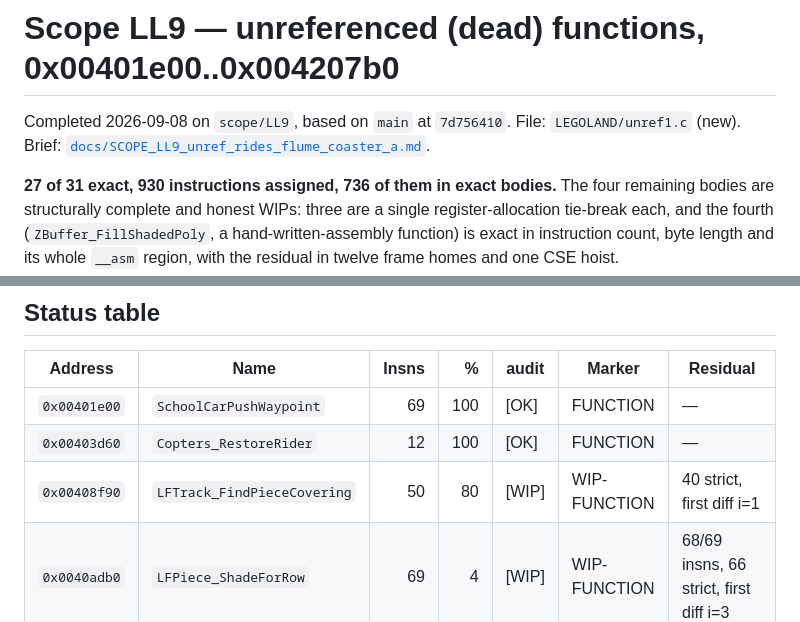
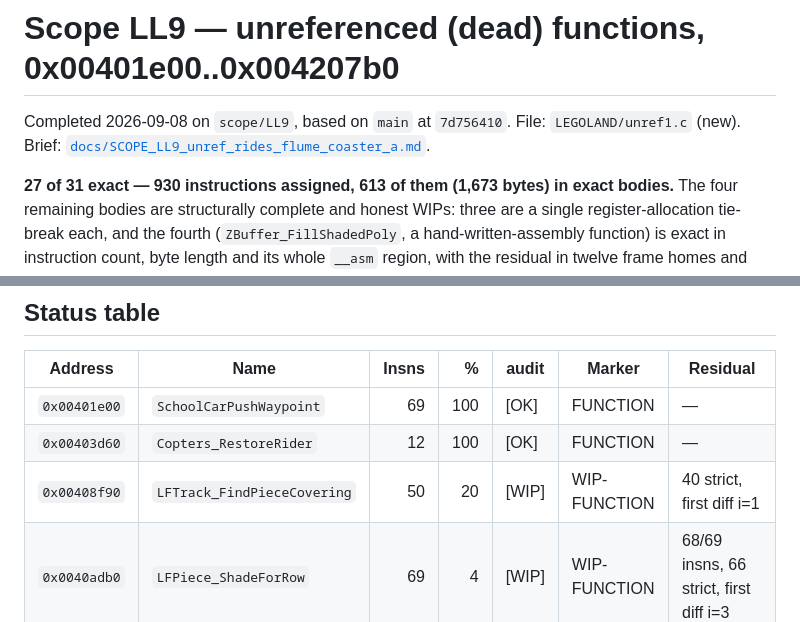
Before and after one commit to adamXbot/brickpark-decomp, a Markdown page: docs/lanes/scope-ll9.md, 2 parts joined by grey strips. Drawn GitHub-style.

Commit message:
scope LL9: fix two arithmetic slips in the lane doc header

```diff
--- a/docs/lanes/scope-ll9.md
+++ b/docs/lanes/scope-ll9.md
@@ -4,7 +4,8 @@ Completed 2026-09-08 on `scope/LL9`, based on `main` at `7d756410`.
 File: `LEGOLAND/unref1.c` (new). Brief:
 [`docs/SCOPE_LL9_unref_rides_flume_coaster_a.md`](../SCOPE_LL9_unref_rides_flume_coaster_a.md).
 
-**27 of 31 exact, 930 instructions assigned, 736 of them in exact bodies.**
+**27 of 31 exact — 930 instructions assigned, 613 of them (1,673 bytes) in
+exact bodies.**
 The four remaining bodies are structurally complete and honest WIPs: three
 are a single register-allocation tie-break each, and the fourth
 (`ZBuffer_FillShadedPoly`, a hand-written-assembly function) is exact in
@@ -23,7 +24,7 @@ clean under `/W3 /O2 /Gy /Gd`. No other file was touched.
 | --- | --- | ---: | ---: | --- | --- | --- |
 | `0x00401e00` | `SchoolCarPushWaypoint` | 69 | 100 | [OK] | FUNCTION | — |
 | `0x00403d60` | `Copters_RestoreRider` | 12 | 100 | [OK] | FUNCTION | — |
-| `0x00408f90` | `LFTrack_FindPieceCovering` | 50 | 80 | [WIP] | WIP-FUNCTION | 40 strict, first diff i=1 |
+| `0x00408f90` | `LFTrack_FindPieceCovering` | 50 | 20 | [WIP] | WIP-FUNCTION | 40 strict, first diff i=1 |
 | `0x0040adb0` | `LFPiece_ShadeForRow` | 69 | 4 | [WIP] | WIP-FUNCTION | 68/69 insns, 66 strict, first diff i=3 |
 | `0x0040b270` | `LFBoat_IsAtPiece` | 7 | 100 | [OK] | FUNCTION | — |
 | `0x0040bd40` | `LFBoat_StepAtStation` | 76 | 100 | [OK] | FUNCTION | — |
```
